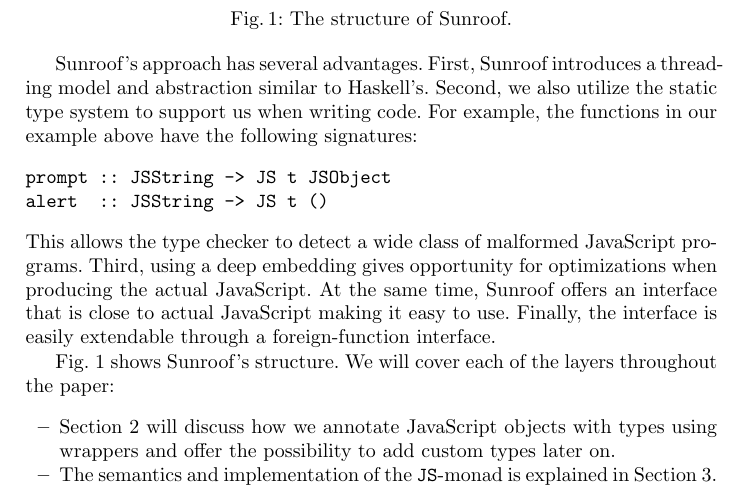
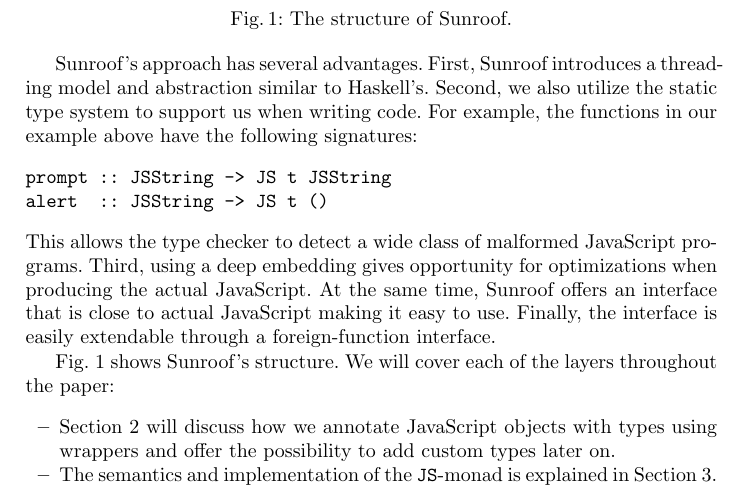
Before and after one commit to ku-fpg/paper-sunroof-tfp13, a LaTeX paper (sunroof.tex, which reads sections/introduction.tex): part of page 2 of 17, cut so that both start at the same text. Compiled offline with pdfLaTeX.

Commit message:
Fix type of intro

```diff
--- a/sections/introduction.tex
+++ b/sections/introduction.tex
@@ -35,7 +35,7 @@ Second, we also utilize the static type system to support us when
 writing code. For example, the functions
 in our example above have the following signatures:
 \begin{Code}
-prompt :: JSString -> JS t JSObject
+prompt :: JSString -> JS t JSString
 alert  :: JSString -> JS t ()
 \end{Code}
 This allows the type checker to detect a wide class
```
